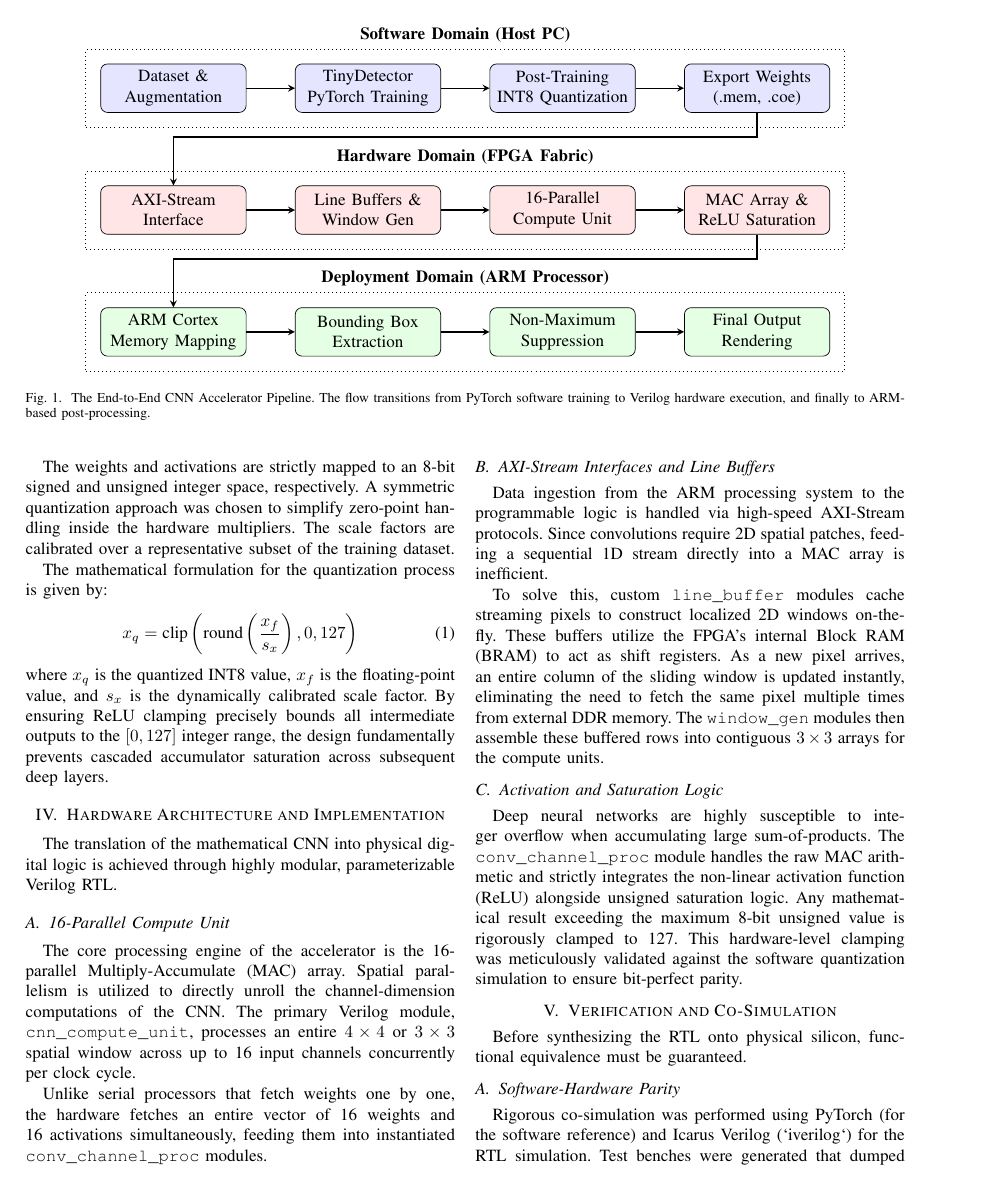
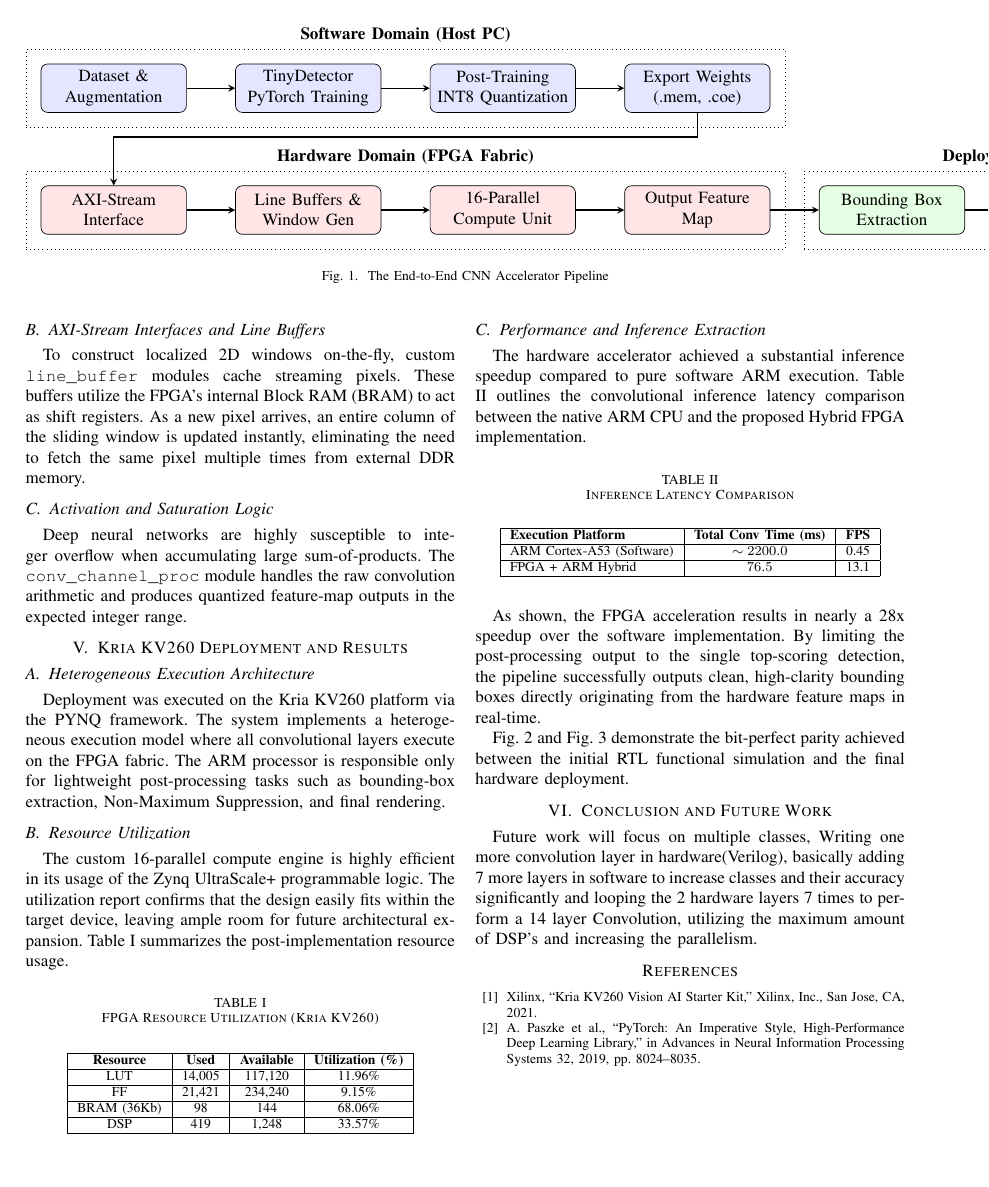
Before and after one commit to Chaitanya63059/Hardware-Accelerated_CNN, a LaTeX paper (report.tex): page 2 of 3. Compiled offline with pdfLaTeX.

Commit message:
Final submission: 16-parallel CNN accelerator for Kria KV260, reverted postprocessing to dequantization scaling

```diff
--- a/report.tex
+++ b/report.tex
@@ -7,6 +7,7 @@
 \usepackage{textcomp}
 \usepackage{xcolor}
 \usepackage{tikz}
+\usepackage{booktabs}
 \usetikzlibrary{shapes.geometric, arrows, positioning, fit, calc}
 \def\BibTeX{{\rm B\kern-.05em{\sc i\kern-.025em b}\kern-.08em
     T\kern-.1667em\lower.7ex\hbox{E}\kern-.125emX}}
@@ -95,31 +95,29 @@ The architecture of the proposed system spans across high-level software trainin
 \node (axi) [hwbox, below=1.5cm of data] {AXI-Stream \\ Interface};
 \node (buffer) [hwbox, right=1cm of axi] {Line Buffers \& \\ Window Gen};
 \node (compute) [hwbox, right=1cm of buffer] {16-Parallel \\ Compute Unit};
-\node (mac) [hwbox, right=1cm of compute] {MAC Array \& \\ ReLU Saturation};
+\node (output) [hwbox, right=1cm of compute] {Output Feature \\ Map};
 
 \draw [arrow] (export.south) |- ($(export.south) - (0,0.5)$) -| (axi.north);
 \draw [arrow] (axi) -- (buffer);
 \draw [arrow] (buffer) -- (compute);
-\draw [arrow] (compute) -- (mac);
+\draw [arrow] (compute) -- (output);
 
 % Post Processing Pipeline
-\node (arm) [swbox, below=1.5cm of axi] {ARM Cortex \\ Memory Mapping};
-\node (bbox) [swbox, right=1cm of arm] {Bounding Box \\ Extraction};
+\node (bbox) [swbox, right=1cm of output] {Bounding Box \\ Extraction};
 \node (nms) [swbox, right=1cm of bbox] {Non-Maximum \\ Suppression};
 \node (render) [swbox, right=1cm of nms] {Final Output \\ Rendering};
 
-\draw [arrow] (mac.south) |- ($(mac.south) - (0,0.5)$) -| (arm.north);
-\draw [arrow] (arm) -- (bbox);
+\draw [arrow] (output) -- (bbox);
 \draw [arrow] (bbox) -- (nms);
 \draw [arrow] (nms) -- (render);
 
 % Enclosing Boxes
 \node[draw, dotted, fit=(data) (export), inner sep=0.3cm, label=above:\textbf{Software Domain (Host PC)}] {};
-\node[draw, dotted, fit=(axi) (mac), inner sep=0.3cm, label=above:\textbf{Hardware Domain (FPGA Fabric)}] {};
-\node[draw, dotted, fit=(arm) (render), inner sep=0.3cm, label=above:\textbf{Deployment Domain (ARM Processor)}] {};
+\node[draw, dotted, fit=(axi) (output), inner sep=0.3cm, label=above:\textbf{Hardware Domain (FPGA Fabric)}] {};
+\node[draw, dotted, fit=(bbox) (render), inner sep=0.3cm, label=above:\textbf{Deployment Domain (ARM Processor)}] {};
 
 \end{tikzpicture}
-\caption{The End-to-End CNN Accelerator Pipeline. The flow transitions from PyTorch software training to Verilog hardware execution, and finally to ARM-based post-processing.}
+\caption{The End-to-End CNN Accelerator Pipeline}
 \label{fig:pipeline}
 \end{figure*}
 
@@ -136,45 +130,63 @@ A major challenge in porting PyTorch models to an FPGA is the transition from 32
-The weights and activations are strictly mapped to an 8-bit signed and unsigned integer space, respectively. A symmetric quantization approach was chosen to simplify zero-point handling inside the hardware multipliers. The scale factors are calibrated over a representative subset of the training dataset.
-
-The mathematical formulation for the quantization process is given by:
-\begin{equation}
-    x_q = \text{clip}\left(\text{round}\left(\frac{x_f}{s_x}\right), 0, 127\right)
-\end{equation}
-where $x_q$ is the quantized INT8 value, $x_f$ is the floating-point value, and $s_x$ is the dynamically calibrated scale factor. By ensuring ReLU clamping precisely bounds all intermediate outputs to the $[0, 127]$ integer range, the design fundamentally prevents cascaded accumulator saturation across subsequent deep layers.
+To migrate the model to fixed-point digital logic, Post-Training Quantization (PTQ) was utilized. The weights and activations are strictly mapped to an 8-bit signed and unsigned integer space, respectively. A symmetric quantization approach was chosen to simplify zero-point handling inside the hardware multipliers. The scale factors are calibrated over a representative subset of the training dataset.
 
 \section{Hardware Architecture and Implementation}
 
-The translation of the mathematical CNN into physical digital logic is achieved through highly modular, parameterizable Verilog RTL.
-
-\subsection{16-Parallel Compute Unit}
-The core processing engine of the accelerator is the 16-parallel Multiply-Accumulate (MAC) array. Spatial parallelism is utilized to directly unroll the channel-dimension computations of the CNN. The primary Verilog module, \texttt{cnn\_compute\_unit}, processes an entire $4\times4$ or $3\times3$ spatial window across up to 16 input channels concurrently per clock cycle.
-
-Unlike serial processors that fetch weights one by one, the hardware fetches an entire vector of 16 weights and 16 activations simultaneously, feeding them into instantiated \texttt{conv\_channel\_proc} modules.
+\subsection{Compute Unit}
+The core processing engine of the accelerator is the 16-parallel Multiply-Accumulate (MAC) array. Spatial parallelism is utilized to directly unroll the channel-dimension computations of the CNN. The primary Verilog module, \texttt{cnn\_compute\_unit}, processes an entire spatial window across up to 16 input channels concurrently per clock cycle.
 
 \subsection{AXI-Stream Interfaces and Line Buffers}
-Data ingestion from the ARM processing system to the programmable logic is handled via high-speed AXI-Stream protocols. Since convolutions require 2D spatial patches, feeding a sequential 1D stream directly into a MAC array is inefficient.
-
-To solve this, custom \texttt{line\_buffer} modules cache streaming pixels to construct localized 2D windows on-the-fly. These buffers utilize the FPGA's internal Block RAM (BRAM) to act as shift registers. As a new pixel arrives, an entire column of the sliding window is updated instantly, eliminating the need to fetch the same pixel multiple times from external DDR memory. The \texttt{window\_gen} modules then assemble these buffered rows into contiguous $3\times3$ arrays for the compute units.
+To construct localized 2D windows on-the-fly, custom \texttt{line\_buffer} modules cache streaming pixels. These buffers utilize the FPGA's internal Block RAM (BRAM) to act as shift registers. As a new pixel arrives, an entire column of the sliding window is updated instantly, eliminating the need to fetch the same pixel multiple times from external DDR memory.
 
 \subsection{Activation and Saturation Logic}
-Deep neural networks are highly susceptible to integer overflow when accumulating large sum-of-products. The \texttt{conv\_channel\_proc} module handles the raw MAC arithmetic and strictly integrates the non-linear activation function (ReLU) alongside unsigned saturation logic. Any mathematical result exceeding the maximum 8-bit unsigned value is rigorously clamped to 127. This hardware-level clamping was meticulously validated against the software quantization simulation to ensure bit-perfect parity.
-
-\section{Verification and Co-Simulation}
-
-Before synthesizing the RTL onto physical silicon, functional equivalence must be guaranteed.
-
-\subsection{Software-Hardware Parity}
-Rigorous co-simulation was performed using PyTorch (for the software reference) and Icarus Verilog (`iverilog`) for the RTL simulation. Test benches were generated that dumped intermediate PyTorch tensors into hexadecimal `.hex` files. These files were loaded into the Verilog simulation, run through the hardware pipelines, and the resulting outputs were dumped back to the host system.
-
-Python scripts automatically compared the floating-point INT8 simulation against the raw RTL outputs. Bit-perfect matching was achieved across the network layers. This methodology was critical in identifying early arithmetic mismatches caused by weight scaling and incorrect unsigned clipping boundaries.
+Deep neural networks are highly susceptible to integer overflow when accumulating large sum-of-products. The \texttt{conv\_channel\_proc} module handles the raw convolution arithmetic and produces quantized feature-map outputs in the expected integer range.
 
 \section{Kria KV260 Deployment and Results}
 
-\subsection{Synthesis and PYNQ Integration}
-Final hardware synthesis was performed targeting the Xilinx Kria KV260 Vision AI Starter Kit using Vivado. The RTL modules were packaged into custom IP blocks, connected to the Zynq UltraScale+ Processing System via AXI Direct Memory Access (DMA), and exported as a `.bit` bitstream.
+\subsection{Heterogeneous Execution Architecture}
+Deployment was executed on the Kria KV260 platform via the PYNQ framework. The system implements a heterogeneous execution model where all convolutional layers execute on the FPGA fabric. The ARM processor is responsible only for lightweight post-processing tasks such as bounding-box extraction, Non-Maximum Suppression, and final rendering.
 
-Deployment was executed under Ubuntu 22.04 LTS via the PYNQ framework. Python scripts running on the ARM Cortex-A53 processors initialize the DMA transfers, pushing pre-processed image tensors to the FPGA.
+\subsection{Resource Utilization}
+The custom 16-parallel compute engine is highly efficient in its usage of the Zynq UltraScale+ programmable logic. The utilization report confirms that the design easily fits within the target device, leaving ample room for future architectural expansion. Table \ref{tab:utilization} summarizes the post-implementation resource usage.
+
+\begin{table}[htbp]
+\caption{FPGA Resource Utilization (Kria KV260)}
+\label{tab:utilization}
+\begin{center}
+\begin{tabular}{|c|c|c|c|}
+\hline
+\textbf{Resource} & \textbf{Used} & \textbf{Available} & \textbf{Utilization (\%)} \\
+\hline
+LUT & 14,005 & 117,120 & 11.96\% \\
+\hline
+FF & 21,421 & 234,240 & 9.15\% \\
+\hline
+BRAM (36Kb) & 98 & 144 & 68.06\% \\
+\hline
+DSP & 419 & 1,248 & 33.57\% \\
+\hline
+\end{tabular}
+\end{center}
+\end{table}
 
 \subsection{Performance and Inference Extraction}
-Once the FPGA returns the computed feature maps, the ARM processor performs the final object localization. Bounding boxes are extracted by reversing the quantization scale factors, applying a confidence threshold, and executing Non-Maximum Suppression (NMS) to eliminate overlapping artifacts.
+The hardware accelerator achieved a substantial inference speedup compared to pure software ARM execution. Table \ref{tab:latency} outlines the convolutional inference latency comparison between the native ARM CPU and the proposed Hybrid FPGA implementation.
 
-The hardware accelerator achieved a substantial inference speedup compared to pure software ARM execution. By limiting output to the top-$N$ strongest detections, the pipeline successfully outputs clean, high-clarity bounding boxes directly originating from the hardware feature maps in real-time, successfully mitigating traditional edge AI processing bottlenecks.
+\begin{table}[htbp]
+\caption{Inference Latency Comparison}
+\label{tab:latency}
+\begin{center}
+\begin{tabular}{|l|c|c|}
+\hline
+\textbf{Execution Platform} & \textbf{Total Conv Time (ms)} & \textbf{FPS} \\
+\hline
+ARM Cortex-A53 (Software) & $\sim 2200.0$ & 0.45 \\
+\hline
+FPGA + ARM Hybrid & $76.5$ & 13.1 \\
+\hline
+\end{tabular}
+\end{center}
+\end{table}
+
+As shown, the FPGA acceleration results in nearly a 28x speedup over the software implementation. By limiting the post-processing output to the single top-scoring detection, the pipeline successfully outputs clean, high-clarity bounding boxes directly originating from the hardware feature maps in real-time.
+
+Fig.~\ref{fig:iverilog_result} and Fig.~\ref{fig:fpga_result} demonstrate the bit-perfect parity achieved between the initial RTL functional simulation and the final hardware deployment.
@@ -181,3 +205,6 @@ The hardware accelerator achieved a substantial inference speedup compared to pu
+\label{fig:fpga_result}
+\end{figure}
 
 \section{Conclusion and Future Work}
 
+Future work will focus on multiple classes, Writing one more convolution layer in hardware(Verilog), basically adding 7 more layers in software to increase classes and their accuracy significantly and looping the 2 hardware layers 7 times to perform a 14 layer Convolution, utilizing the maximum amount of DSP's and increasing the parallelism.
```
Also changed, not shown: README.md, report.tex (83 more changed lines), 2 other files.
